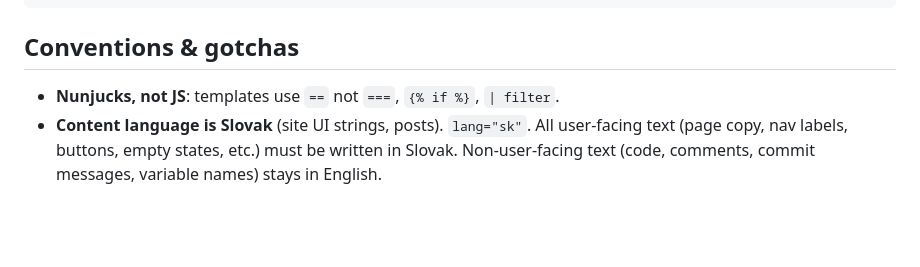
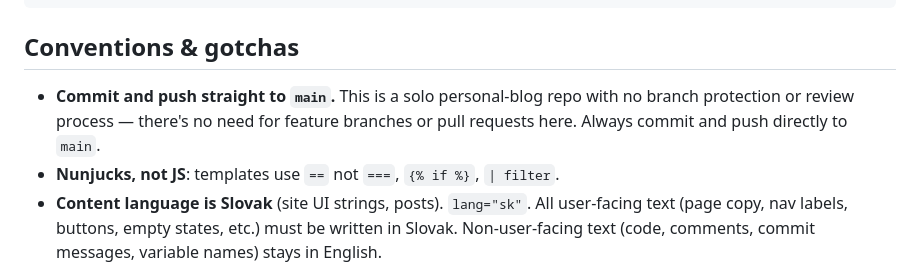
Before and after one commit to gabrielKerekes/depresivnygabo, a Markdown page: CLAUDE.md, the part around the change. Rendered like a GitHub page; blank space fills up the shorter version.

Commit message:
Document that changes should be committed and pushed straight to main
Solo repo with no branch protection or review process, so feature
branches/PRs add unnecessary overhead.

```diff
--- a/CLAUDE.md
+++ b/CLAUDE.md
@@ -66,6 +66,9 @@ npm run build   # one-off build into _site/
 
 ## Conventions & gotchas
 
+- **Commit and push straight to `main`.** This is a solo personal-blog repo
+  with no branch protection or review process — there's no need for feature
+  branches or pull requests here. Always commit and push directly to `main`.
 - **Nunjucks, not JS**: templates use `==` not `===`, `{% if %}`, `| filter`.
 - **Content language is Slovak** (site UI strings, posts). `lang="sk"`. All
   user-facing text (page copy, nav labels, buttons, empty states, etc.) must be
```
